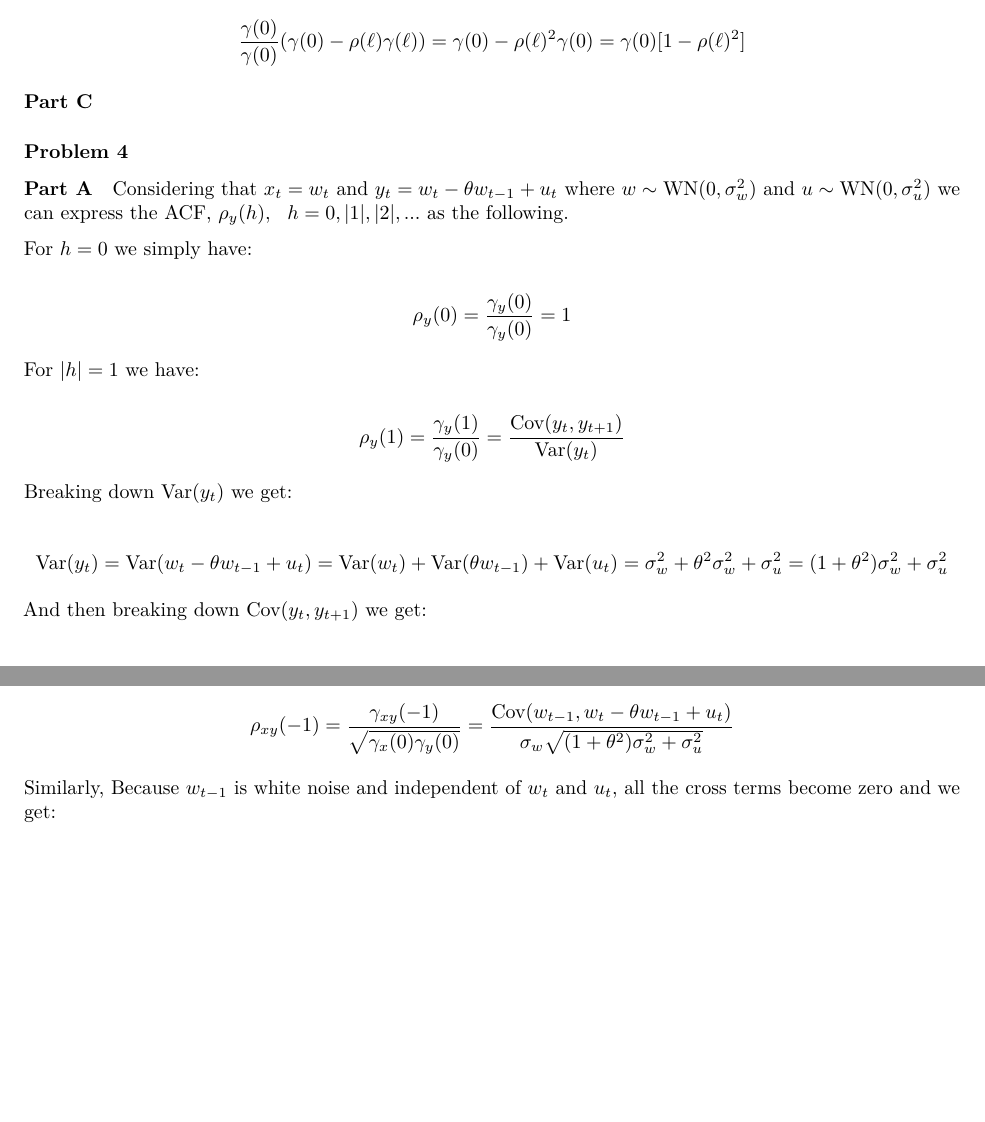
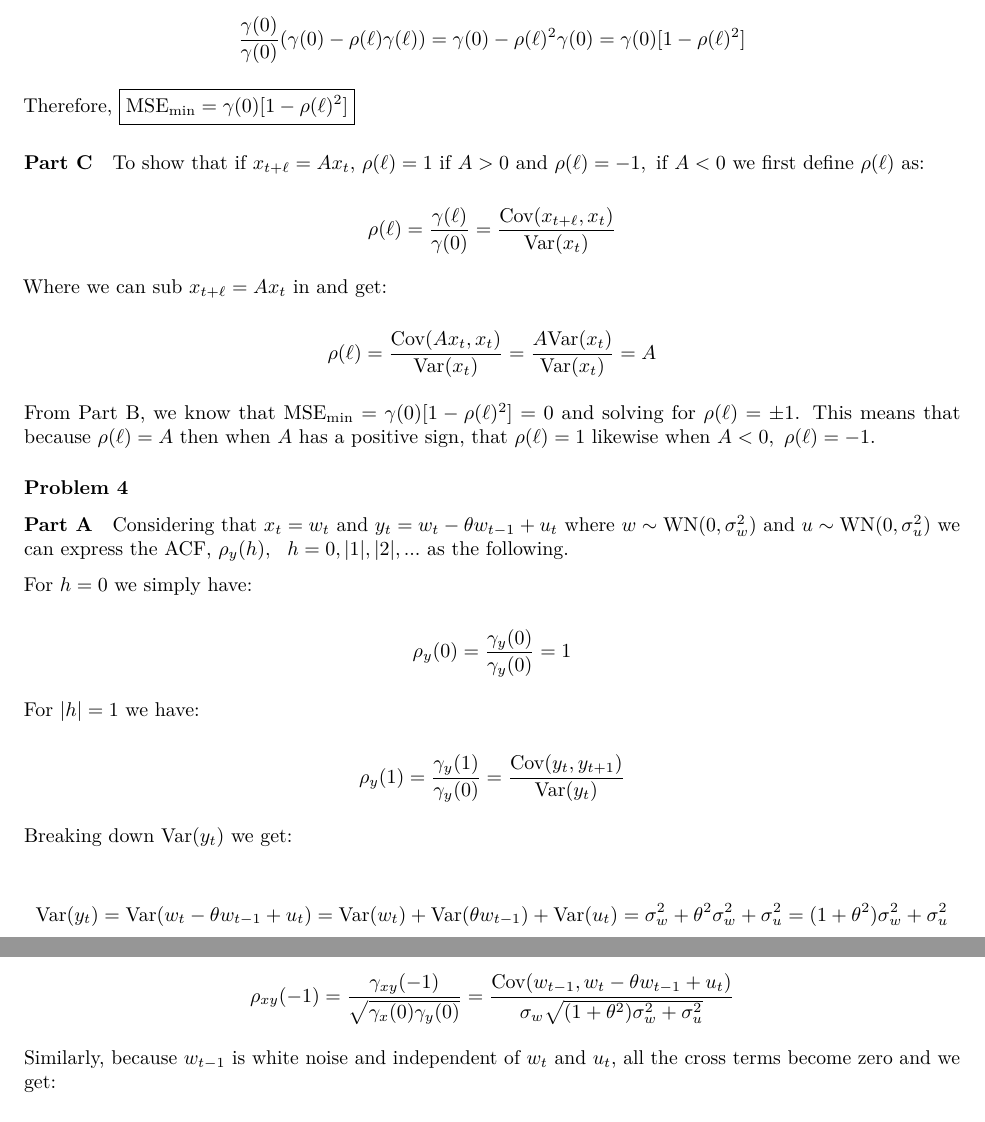
Before and after one commit to JohnDennis1/Time_Series2026, an R Markdown document (STAT4540_HW2.Rmd): two parts of pages 4 and 5 of 6, joined at a grey line, cut so that both start at the same text, the shorter picture padded with empty space. Rendered offline with R 4.5, knitr and Pandoc, then LaTeX, with nearby package versions; code that draws random numbers runs with fixed seeds of ours.

Commit message:
Update STAT4540_HW2.Rmd

```diff
--- a/STAT4540_HW2.Rmd
+++ b/STAT4540_HW2.Rmd
@@ -173,9 +173,21 @@ $$\textrm{MSE}(A) =\gamma(0) - 2\rho(\ell)\gamma(\ell) + \frac{\gamma(\ell)^2}{\
 
 We can multiply by $1 = \frac{\gamma(0)}{\gamma(0)}$ and we'll get the result:
 
-$$\frac{\gamma(0)}{\gamma(0)}(\gamma(0) - \rho(\ell)\gamma(\ell)) = \gamma(0) - \rho(\ell)^2\gamma(0)=\gamma(0)[1-\rho(\ell)^2] $$
+$$\frac{\gamma(0)}{\gamma(0)}(\gamma(0) - \rho(\ell)\gamma(\ell)) = \gamma(0) - \rho(\ell)^2\gamma(0)=\gamma(0)[1-\rho(\ell)^2]$$
+
+Therefore, $\boxed{\textrm{MSE}_{\textrm{min}} = \gamma(0)[1-\rho(\ell)^2]}$
 
 #### Part C
+
+To show that if $x_{t+\ell} =Ax_t$, $\rho(\ell) =1\ \textrm{if}\ A > 0$ and $\rho(\ell) =-1,\ \textrm{if}\ A<0$ we first define $\rho(\ell)$ as:
+
+$$\rho(\ell)=\frac{\gamma(\ell)}{\gamma(0)} = \frac{\textrm{Cov}(x_{t+\ell},x_t)}{\textrm{Var}(x_t)}$$
+
+Where we can sub $x_{t+\ell} =Ax_t$ in and get:
+
+$$\rho(\ell) = \frac{\textrm{Cov}(Ax_t,x_t)}{\textrm{Var}(x_t)} =\frac{A\textrm{Var}(x_t)}{\textrm{Var}(x_t)} = A$$
+
+From Part B, we know that $\textrm{MSE}_{\textrm{min}}=\gamma(0)[1-\rho(\ell)^2]=0$ and solving for $\rho(\ell) = \pm1$. This means that because $\rho(\ell) = A$ then when $A$ has a positive sign, that $\rho(\ell) =1$ likewise when $A<0,\ \rho(\ell)=-1$.
 
 ### Problem 4
 
@@ -231,7 +243,7 @@ And for $h=-1$ we obtain the result:
 
 $$\rho_{xy}(-1)=\frac{\gamma_{xy}(-1)}{\sqrt{\gamma_x(0)\gamma_y(0)}} = \frac{\textrm{Cov}(w_{t-1},w_t - \theta w_{t-1}+u_t)}{\sigma_w\sqrt{(1+\theta^2)\sigma_w^2+\sigma_u^2}}$$
 
-Similarly, Because $w_{t-1}$ is white noise and independent of $w_{t}$ and $u_t$, all the cross terms become zero and we get:
+Similarly, because $w_{t-1}$ is white noise and independent of $w_{t}$ and $u_t$, all the cross terms become zero and we get:
 
 $$\frac{\textrm{Cov}(w_{t-1},-\theta w_{t-1})}{\sigma_w\sqrt{(1+\theta^2)\sigma_w^2+\sigma_u^2}}= \frac{-\theta \textrm{Cov}(w_{t-1},w_{t-1})}{\sigma_w\sqrt{(1+\theta^2)\sigma_w^2+\sigma_u^2}} = \frac{-\theta \textrm{Var}(w_{t-1})}{\sigma_w\sqrt{(1+\theta^2)\sigma_w^2+\sigma_u^2}}=\frac{-\theta \sigma_w}{\sqrt{(1+\theta^2)\sigma_w^2+\sigma_u^2}} $$
 
```
